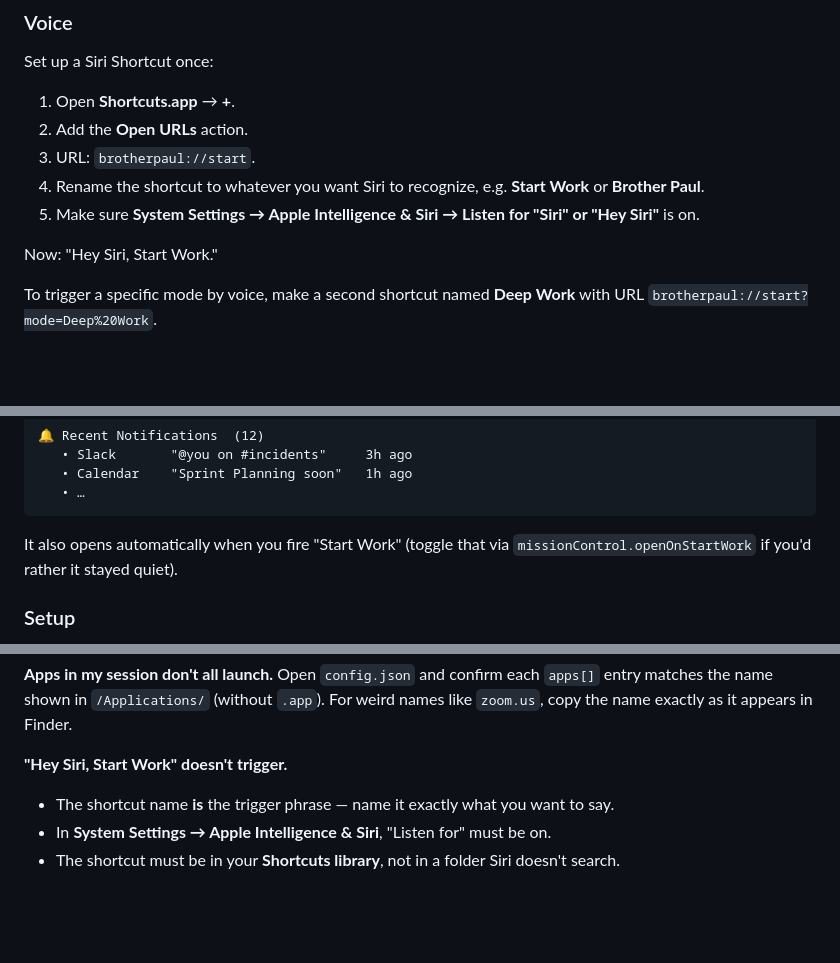
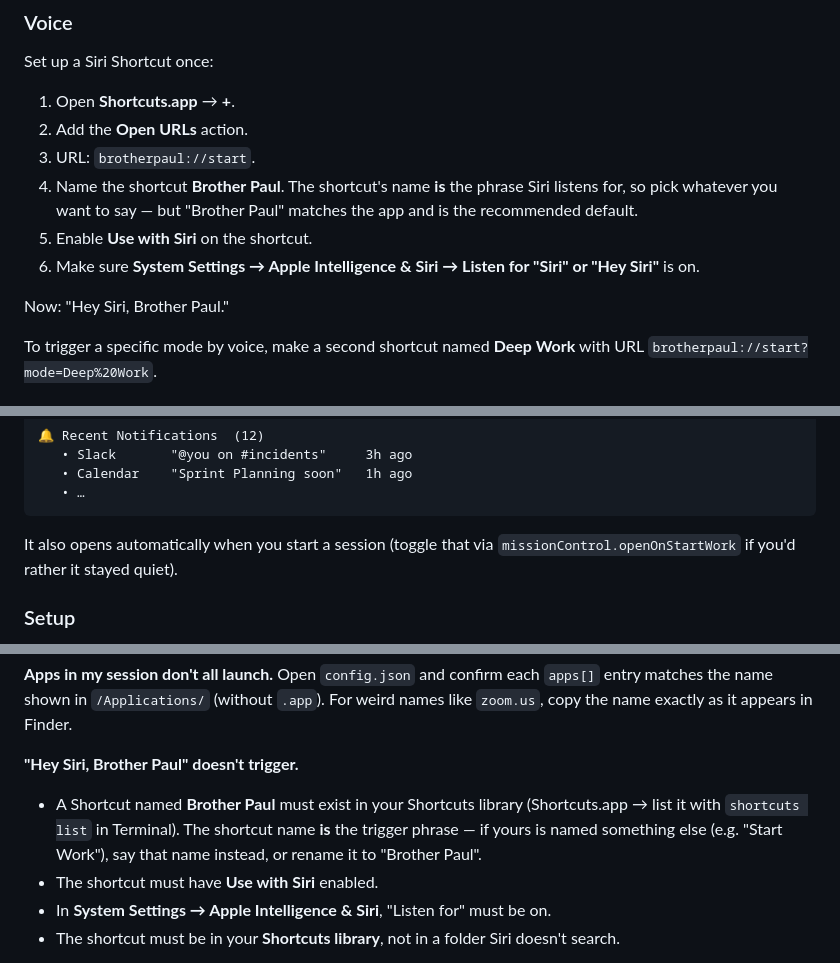
Before and after one commit to ssoward/utils, a Markdown page: USER_GUIDE.md, 3 parts joined by grey strips. Drawn GitHub-style; blank space fills up the shorter version.

Commit message:
Standardize Siri trigger phrase on "Brother Paul" in USER_GUIDE
USER_GUIDE previously instructed users to name the Siri Shortcut "Start
Work" while README told them to name it "Brother Paul" — the two docs
disagreed on what to say to Siri. Align USER_GUIDE on "Brother Paul" so
the canonical phrase matches the app name and the README.

Co-Authored-By: Claude Opus 4.7 (1M context) <noreply@anthropic.com>

````diff
--- a/USER_GUIDE.md
+++ b/USER_GUIDE.md
@@ -66,12 +66,14 @@ Set up a Siri Shortcut once:
 1. Open **Shortcuts.app** → **+**.
 2. Add the **Open URLs** action.
 3. URL: `brotherpaul://start`.
-4. Rename the shortcut to whatever you want Siri to recognize, e.g.
-   **Start Work** or **Brother Paul**.
-5. Make sure **System Settings → Apple Intelligence & Siri → Listen for "Siri"
+4. Name the shortcut **Brother Paul**. The shortcut's name **is** the
+   phrase Siri listens for, so pick whatever you want to say — but
+   "Brother Paul" matches the app and is the recommended default.
+5. Enable **Use with Siri** on the shortcut.
+6. Make sure **System Settings → Apple Intelligence & Siri → Listen for "Siri"
    or "Hey Siri"** is on.
 
-Now: "Hey Siri, Start Work."
+Now: "Hey Siri, Brother Paul."
 
 To trigger a specific mode by voice, make a second shortcut named
 **Deep Work** with URL `brotherpaul://start?mode=Deep%20Work`.
@@ -174,7 +176,7 @@ Brother Paul builds a one-pager:
    • …
 ```
 
-It also opens automatically when you fire "Start Work" (toggle that via
+It also opens automatically when you start a session (toggle that via
 `missionControl.openOnStartWork` if you'd rather it stayed quiet).
 
 ### Setup
@@ -407,9 +409,12 @@ Open `config.json` and confirm each `apps[]` entry matches the name shown in
 `/Applications/` (without `.app`). For weird names like `zoom.us`, copy the
 name exactly as it appears in Finder.
 
-**"Hey Siri, Start Work" doesn't trigger.**
-- The shortcut name **is** the trigger phrase — name it exactly what you want
-  to say.
+**"Hey Siri, Brother Paul" doesn't trigger.**
+- A Shortcut named **Brother Paul** must exist in your Shortcuts library
+  (Shortcuts.app → list it with `shortcuts list` in Terminal). The shortcut
+  name **is** the trigger phrase — if yours is named something else (e.g.
+  "Start Work"), say that name instead, or rename it to "Brother Paul".
+- The shortcut must have **Use with Siri** enabled.
 - In **System Settings → Apple Intelligence & Siri**, "Listen for" must be on.
 - The shortcut must be in your **Shortcuts library**, not in a folder Siri
   doesn't search.
````
Also changed, not shown: other parts of USER_GUIDE.md (+1 -1 lines).
